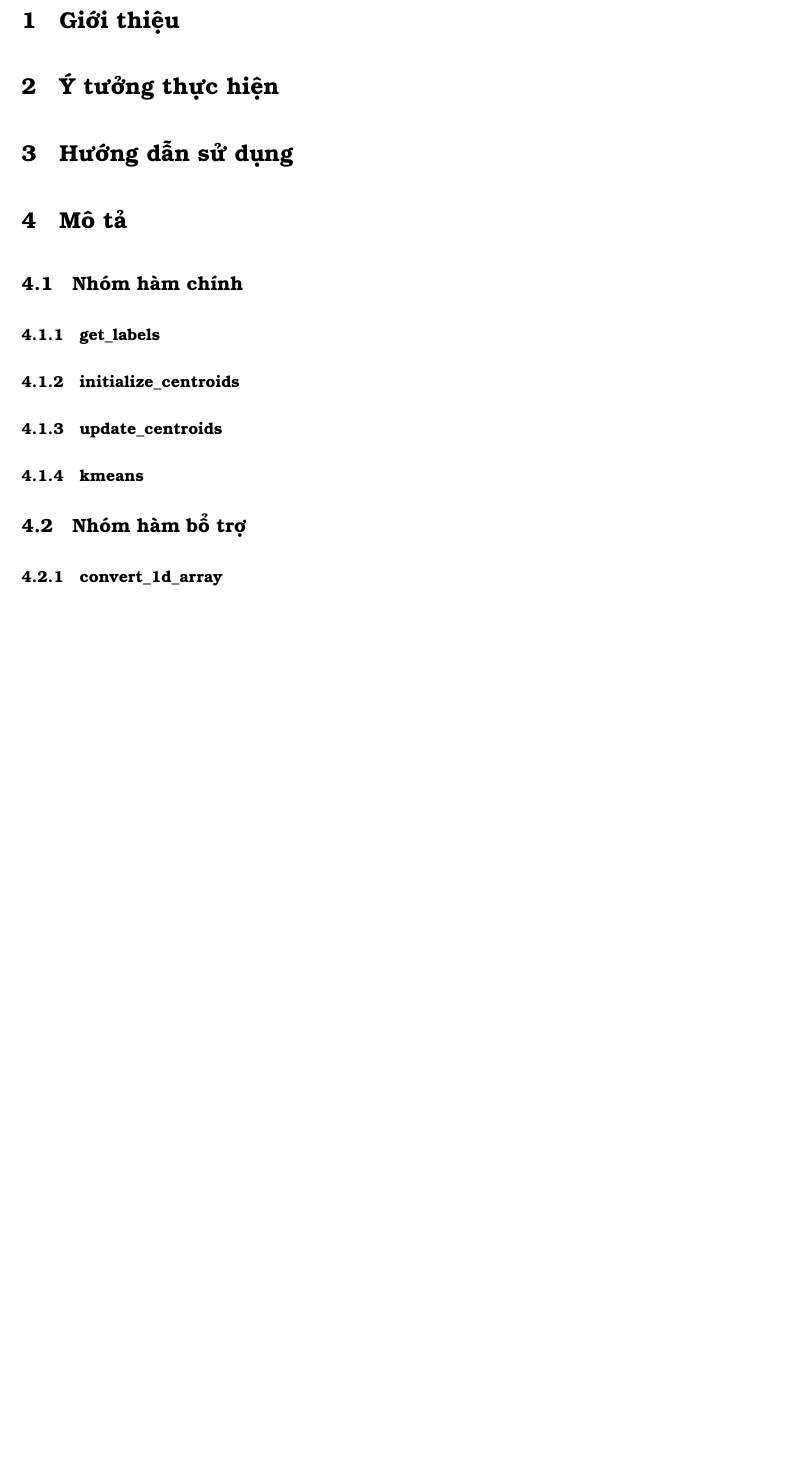
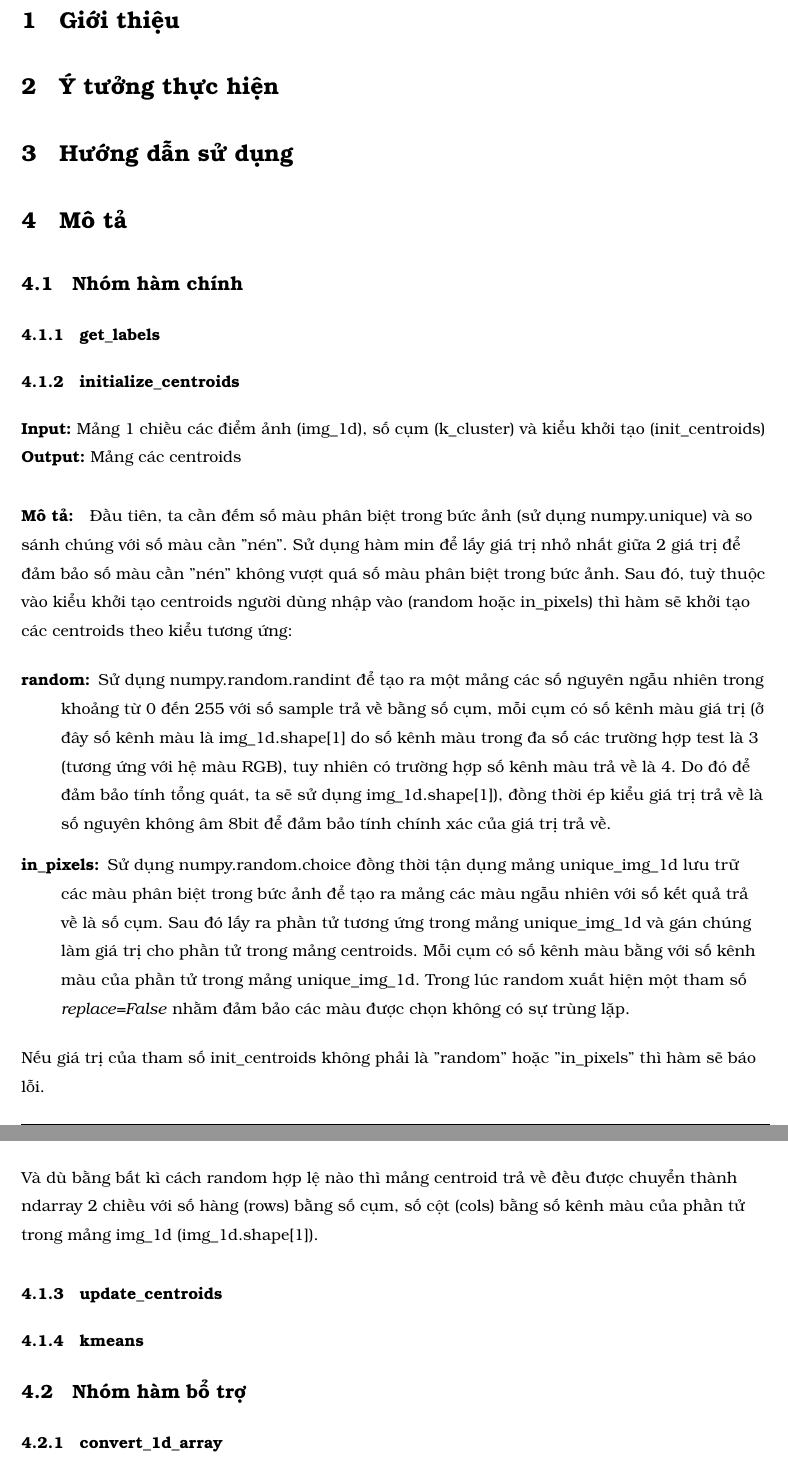
Before and after one commit to nhatminhtrieu/Code-Python, a LaTeX document (Notebooks/Project 1/Report/21127112.tex): part of page 3 of 4 before the commit and two parts of pages 3 and 4 of 5 after it, the two joined at a grey line, cut so that both start at the same text, the shorter picture padded with empty space. Compiled offline with pdfLaTeX.

Commit message:
update many things :<

```diff
--- a/Notebooks/Project 1/Report/21127112.tex
+++ b/Notebooks/Project 1/Report/21127112.tex
@@ -117,6 +117,18 @@ innerleftmargin=5cm,innerrightmargin=5cm]{mybox}
 \subsection{Nhóm hàm chính}
 \subsubsection{get\_labels}
 \subsubsection{initialize\_centroids}
+\textbf{Input:} Mảng 1 chiều các điểm ảnh (img\_1d), số cụm (k\_cluster) và kiểu khởi tạo (init\_centroids) \\
+\textbf{Output:} Mảng các centroids
+
+\paragraph*{Mô tả:} Đầu tiên, ta cần đếm số màu phân biệt trong bức ảnh (sử dụng numpy.unique) và so sánh chúng với số màu cần ''nén''. Sử dụng hàm min để lấy giá trị nhỏ nhất giữa 2 giá trị để đảm bảo số màu cần ''nén'' không vượt quá số màu phân biệt trong bức ảnh. Sau đó, tuỳ thuộc vào kiểu khởi tạo centroids người dùng nhập vào (random hoặc in\_pixels) thì hàm sẽ khởi tạo các centroids theo kiểu tương ứng:
+\begin{description}
+  \item [random:] Sử dụng numpy.random.randint để tạo ra một mảng các số nguyên ngẫu nhiên trong khoảng từ 0 đến 255 với số sample trả về bằng số cụm, mỗi cụm có số kênh màu giá trị (ở đây số kênh màu là img\_1d.shape[1] do số kênh màu trong đa số các trường hợp test là 3 (tương ứng với hệ màu RGB), tuy nhiên có trường hợp số kênh màu trả về là 4. Do đó để đảm bảo tính tổng quát, ta sẽ sử dụng img\_1d.shape[1]), đồng thời ép kiểu giá trị trả về là số nguyên không âm 8bit để đảm bảo tính chính xác của giá trị trả về.
+  \item [in\_pixels:] Sử dụng numpy.random.choice đồng thời tận dụng mảng unique\_img\_1d lưu trữ các màu phân biệt trong bức ảnh để tạo ra mảng các màu ngẫu nhiên với số kết quả trả về là số cụm. Sau đó lấy ra phần tử tương ứng trong mảng unique\_img\_1d và gán chúng làm giá trị cho phần tử trong mảng centroids. Mỗi cụm có số kênh màu bằng với số kênh màu của phần tử trong mảng unique\_img\_1d. Trong lúc random xuất hiện một tham số \textit{replace=False} nhằm đảm bảo các màu được chọn không có sự trùng lặp.
+\end{description}
+Nếu giá trị của tham số init\_centroids không phải là ''random'' hoặc ''in\_pixels'' thì hàm sẽ báo lỗi. \\
+
+Và dù bằng bất kì cách random hợp lệ nào thì mảng centroid trả về đều được chuyển thành ndarray 2 chiều với số hàng (rows) bằng số cụm, số cột (cols) bằng số kênh màu của phần tử trong mảng img\_1d (img\_1d.shape[1]).
+
 \subsubsection{update\_centroids}
 \subsubsection{kmeans}
 
```
Also changed, not shown: Notebooks/Project 1/Report/21127112.pdf, Notebooks/Project 1/Source/output.pdf (added), Notebooks/Project 1/Source/output.png, Notebooks/Project 1/Report/21127112.tex (11 more changed lines), 8 other files.
